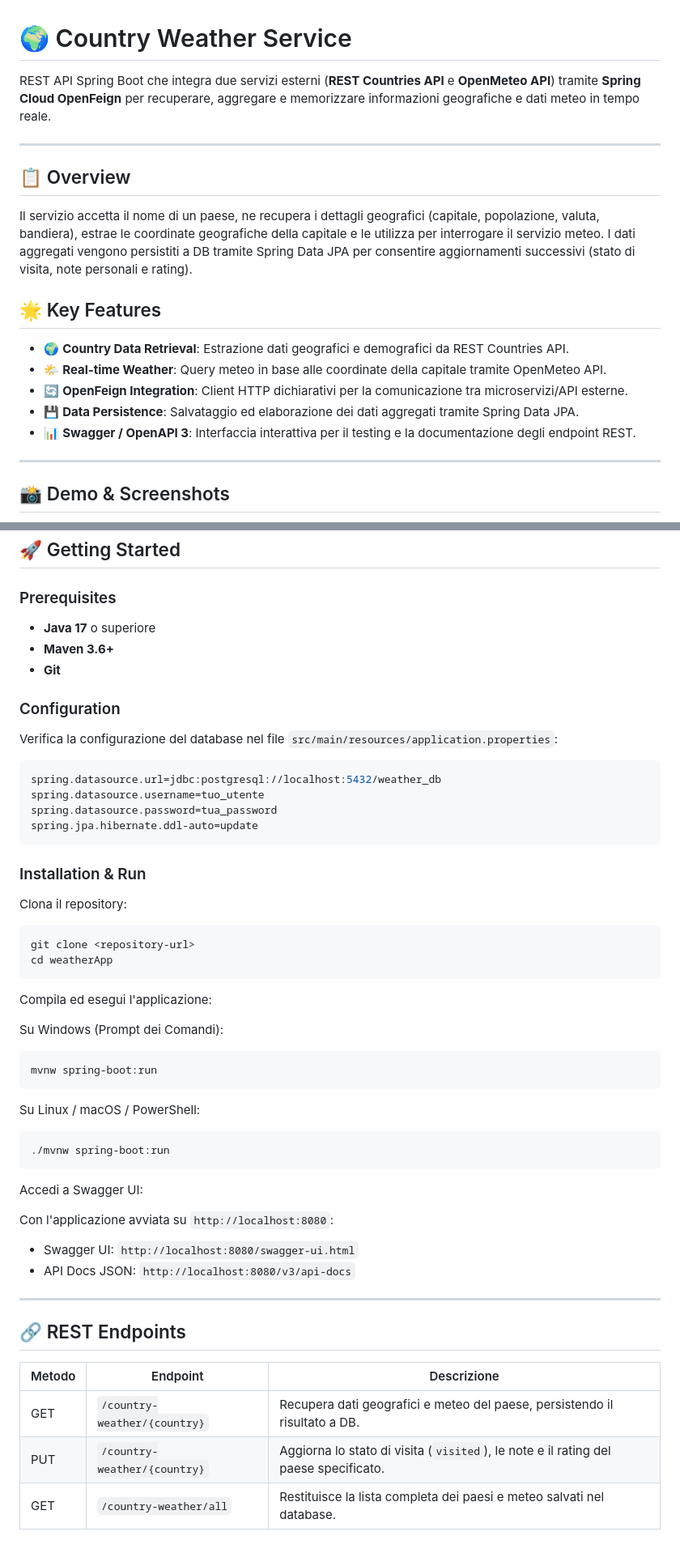
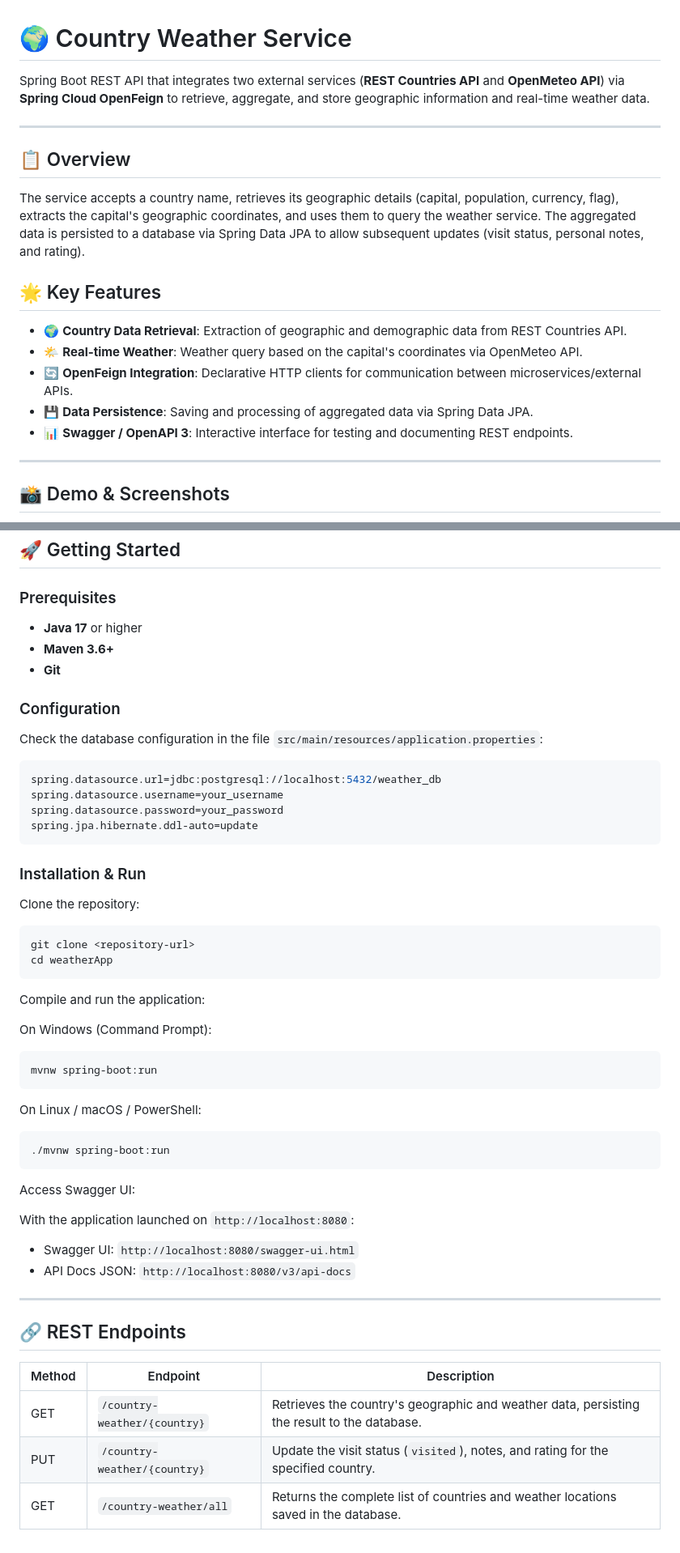
Before and after one commit to Pino0511/portfolio, a Markdown page: weatherApp/README.md, 2 parts joined by grey strips. Shown at 81% size. Rendered like a GitHub page.

Commit message:
Translate README from Italian to English
Updated README.md to translate Italian text to English and improve clarity.

````diff
--- a/weatherApp/README.md
+++ b/weatherApp/README.md
@@ -1,20 +1,20 @@
 # 🌍 Country Weather Service
 
-REST API Spring Boot che integra due servizi esterni (**REST Countries API** e **OpenMeteo API**) tramite **Spring Cloud OpenFeign** per recuperare, aggregare e memorizzare informazioni geografiche e dati meteo in tempo reale.
+Spring Boot REST API that integrates two external services (**REST Countries API** and **OpenMeteo API**) via **Spring Cloud OpenFeign** to retrieve, aggregate, and store geographic information and real-time weather data.
 
 ---
 
 ## 📋 Overview
 
-Il servizio accetta il nome di un paese, ne recupera i dettagli geografici (capitale, popolazione, valuta, bandiera), estrae le coordinate geografiche della capitale e le utilizza per interrogare il servizio meteo. I dati aggregati vengono persistiti a DB tramite Spring Data JPA per consentire aggiornamenti successivi (stato di visita, note personali e rating).
+The service accepts a country name, retrieves its geographic details (capital, population, currency, flag), extracts the capital's geographic coordinates, and uses them to query the weather service. The aggregated data is persisted to a database via Spring Data JPA to allow subsequent updates (visit status, personal notes, and rating).
 
 ## 🌟 Key Features
 
-- 🌍 **Country Data Retrieval**: Estrazione dati geografici e demografici da REST Countries API.
-- 🌤️ **Real-time Weather**: Query meteo in base alle coordinate della capitale tramite OpenMeteo API.
-- 🔄 **OpenFeign Integration**: Client HTTP dichiarativi per la comunicazione tra microservizi/API esterne.
-- 💾 **Data Persistence**: Salvataggio ed elaborazione dei dati aggregati tramite Spring Data JPA.
-- 📊 **Swagger / OpenAPI 3**: Interfaccia interattiva per il testing e la documentazione degli endpoint REST.
+- 🌍 **Country Data Retrieval**: Extraction of geographic and demographic data from REST Countries API.
+- 🌤️ **Real-time Weather**: Weather query based on the capital's coordinates via OpenMeteo API.
+- 🔄 **OpenFeign Integration**: Declarative HTTP clients for communication between microservices/external APIs.
+- 💾 **Data Persistence**: Saving and processing of aggregated data via Spring Data JPA.
+- 📊 **Swagger / OpenAPI 3**: Interactive interface for testing and documenting REST endpoints.
 
 ---
 
@@ -39,47 +39,47 @@ Il servizio accetta il nome di un paese, ne recupera i dettagli geografici (capi
 
 ### Prerequisites
 
-- **Java 17** o superiore
+- **Java 17** or higher
 - **Maven 3.6+**
 - **Git**
 
 ### Configuration
 
-Verifica la configurazione del database nel file `src/main/resources/application.properties`:
+Check the database configuration in the file `src/main/resources/application.properties`:
 
 ```properties
 spring.datasource.url=jdbc:postgresql://localhost:5432/weather_db
-spring.datasource.username=tuo_utente
-spring.datasource.password=tua_password
+spring.datasource.username=your_username
+spring.datasource.password=your_password
 spring.jpa.hibernate.ddl-auto=update
 ```
 
 ### Installation & Run
 
-Clona il repository:
+Clone the repository:
 
 ```bash
 git clone <repository-url>
 cd weatherApp
 ```
 
-Compila ed esegui l'applicazione:
+Compile and run the application:
 
-Su Windows (Prompt dei Comandi):
+On Windows (Command Prompt):
 
 ```dos
 mvnw spring-boot:run
 ```
 
-Su Linux / macOS / PowerShell:
+On Linux / macOS / PowerShell:
 
 ```bash
 ./mvnw spring-boot:run
 ```
 
-Accedi a Swagger UI:
+Access Swagger UI:
 
-Con l'applicazione avviata su `http://localhost:8080`:
+With the application launched on `http://localhost:8080`:
 
 - Swagger UI: `http://localhost:8080/swagger-ui.html`
 - API Docs JSON: `http://localhost:8080/v3/api-docs`
@@ -88,8 +88,8 @@ Con l'applicazione avviata su `http://localhost:8080`:
 
 ## 🔗 REST Endpoints
 
-| Metodo | Endpoint | Descrizione |
+| Method | Endpoint | Description |
 |---|---|---|
-| GET | `/country-weather/{country}` | Recupera dati geografici e meteo del paese, persistendo il risultato a DB. |
-| PUT | `/country-weather/{country}` | Aggiorna lo stato di visita (`visited`), le note e il rating del paese specificato. |
-| GET | `/country-weather/all` | Restituisce la lista completa dei paesi e meteo salvati nel database. |
+| GET | `/country-weather/{country}` | Retrieves the country's geographic and weather data, persisting the result to the database. |
+| PUT | `/country-weather/{country}` | Update the visit status (`visited`), notes, and rating for the specified country. |
+| GET | `/country-weather/all` | Returns the complete list of countries and weather locations saved in the database. |
````
